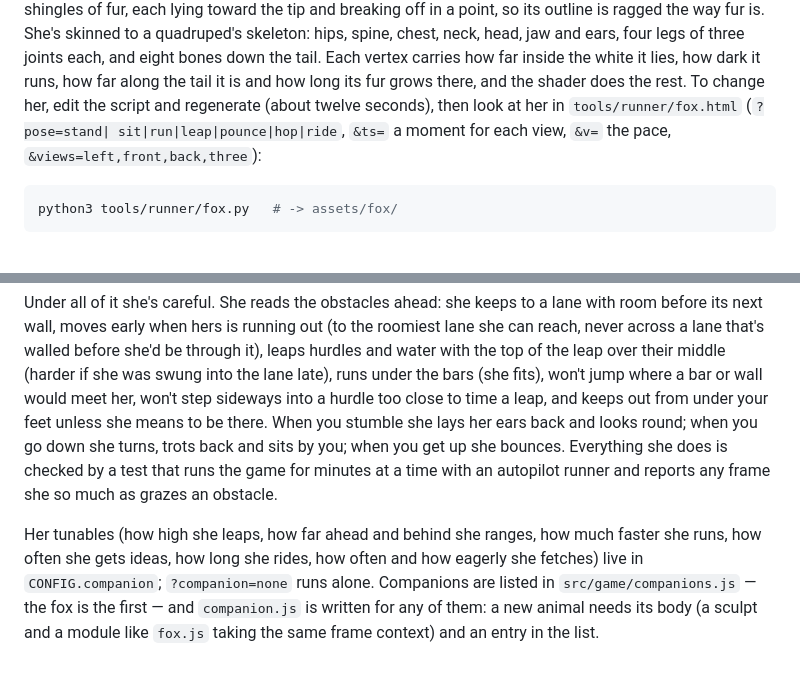
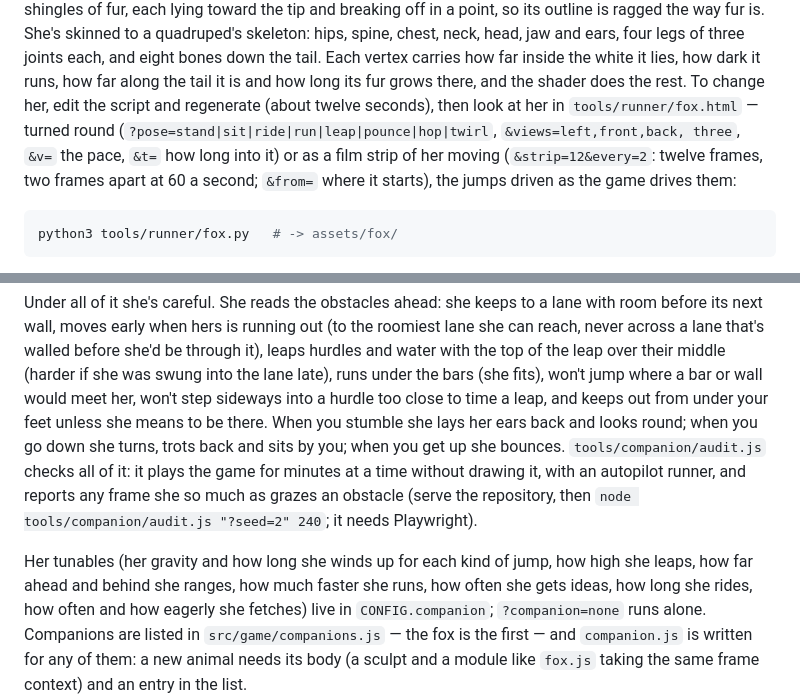
Before and after one commit to TracksuitDev90/EndlessRun, a Markdown page: README.md, 2 parts joined by grey strips. Drawn GitHub-style.

````diff
--- a/README.md
+++ b/README.md
@@ -1146,9 +1146,11 @@ neck, head, jaw and ears, four legs of three joints each, and eight bones down
 the tail. Each vertex carries how far inside the white it lies, how dark it
 runs, how far along the tail it is and how long its fur grows there, and the
 shader does the rest. To change her, edit the script and regenerate (about
-twelve seconds), then look at her in `tools/runner/fox.html` (`?pose=stand|
-sit|run|leap|pounce|hop|ride`, `&ts=` a moment for each view, `&v=` the pace,
-`&views=left,front,back,three`):
+twelve seconds), then look at her in `tools/runner/fox.html` — turned round
+(`?pose=stand|sit|ride|run|leap|pounce|hop|twirl`, `&views=left,front,back,
+three`, `&v=` the pace, `&t=` how long into it) or as a film strip of her
+moving (`&strip=12&every=2`: twelve frames, two frames apart at 60 a second;
+`&from=` where it starts), the jumps driven as the game drives them:
 
 ```sh
 python3 tools/runner/fox.py   # -> assets/fox/
@@ -1236,12 +1262,15 @@ bars (she fits), won't jump where a bar or wall would meet her, won't step
 sideways into a hurdle too close to time a leap, and keeps out from under
 your feet unless she means to be there. When you stumble she lays her ears
 back and looks round; when you go down she turns, trots back and sits by
-you; when you get up she bounces. Everything she does is checked by a test
-that runs the game for minutes at a time with an autopilot runner and
-reports any frame she so much as grazes an obstacle.
+you; when you get up she bounces. `tools/companion/audit.js` checks all of
+it: it plays the game for minutes at a time without drawing it, with an
+autopilot runner, and reports any frame she so much as grazes an obstacle
+(serve the repository, then `node tools/companion/audit.js "?seed=2" 240`;
+it needs Playwright).
 
-Her tunables (how high she leaps, how far ahead and behind she ranges, how
-much faster she runs, how often she gets ideas, how long she rides, how often
+Her tunables (her gravity and how long she winds up for each kind of jump,
+how high she leaps, how far ahead and behind she ranges, how much faster she
+runs, how often she gets ideas, how long she rides, how often
 and how eagerly she fetches) live in `CONFIG.companion`; `?companion=none`
 runs alone. Companions are listed in `src/game/companions.js` — the fox is
 the first — and `companion.js` is written for any of them: a new animal
````
Also changed, not shown: other parts of README.md (+56 -30 lines), docs/fox.jpg, 6 other files.
